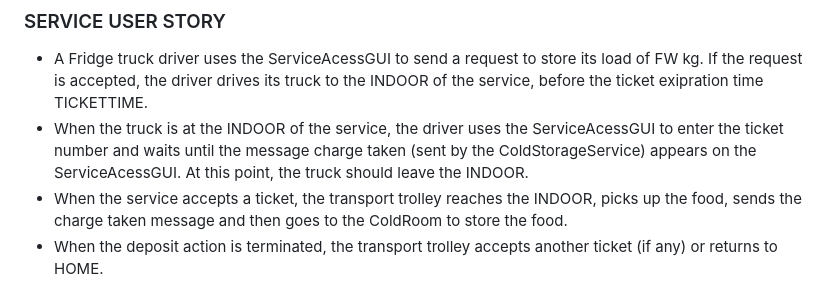
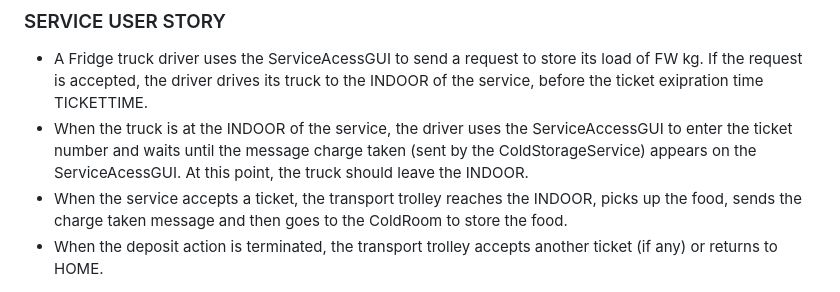
Before and after one commit to RootLeo00/robot-coldstorage, a Markdown page: doc/ColdStorageSprint1V1.md, the part around the change. Drawn GitHub-style.

```diff
--- a/doc/ColdStorageSprint1V1.md
+++ b/doc/ColdStorageSprint1V1.md
@@ -17,7 +17,7 @@ The transport trolley is used to perform a deposit action that consists in the f
 - deposit the food-load in the ColdRoom
 ### SERVICE USER STORY
 - A Fridge truck driver uses the ServiceAcessGUI to send a request to store its load of FW kg. If the request is accepted, the driver drives its truck to the INDOOR of the service, before the ticket exipration time TICKETTIME.
-- When the truck is at the INDOOR of the service, the driver uses the ServiceAcessGUI to enter the ticket number and waits until the message charge taken (sent by the ColdStorageService) appears on the ServiceAcessGUI. At this  point, the truck should leave the INDOOR.
+- When the truck is at the INDOOR of the service, the driver uses the ServiceAccessGUI to enter the ticket number and waits until the message charge taken (sent by the ColdStorageService) appears on the ServiceAcessGUI. At this  point, the truck should leave the INDOOR.
 - When the service accepts a ticket, the transport trolley reaches the INDOOR, picks up the food, sends the charge taken message and then goes to the ColdRoom to store the food.
 - When the deposit action is terminated, the transport trolley accepts another ticket (if any) or returns to HOME.
 
```
Also changed, not shown: doc/ColdStorageSprint1V2.md (+5 -3 lines).
